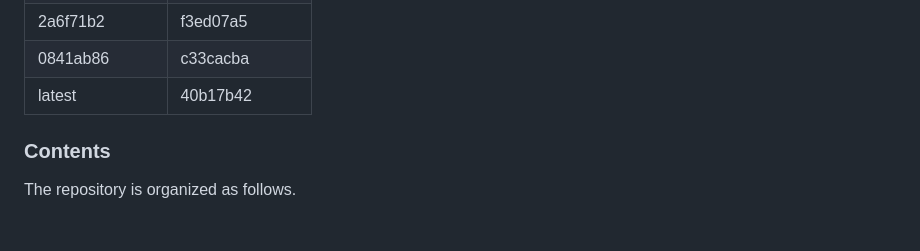
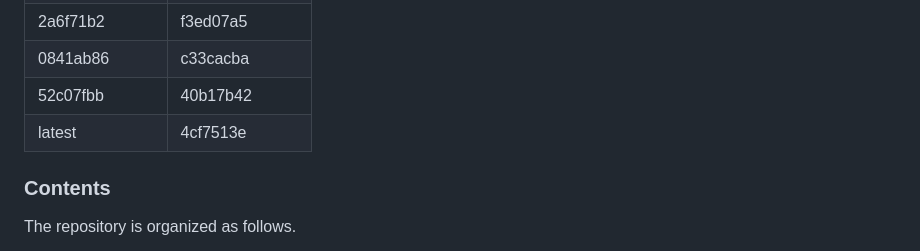
Before and after one commit to srsran/srsRAN_matlab, a Markdown page: README.md, the part around the change. GitHub-like rendering; blank space fills up the shorter version.

Commit message:
README Update compatibility table

```diff
--- a/README.md
+++ b/README.md
@@ -45,7 +45,8 @@ The development of *srsRAN-matlab* closely follows all new features of the srsRA
 |     1a81404d    |     78238fd1   |
 |     2a6f71b2    |     f3ed07a5   |
 |     0841ab86    |     c33cacba   |
-|     latest      |     40b17b42   |
+|     52c07fbb    |     40b17b42   |
+|     latest      |     4cf7513e   |
 
 ### Contents
 
```
